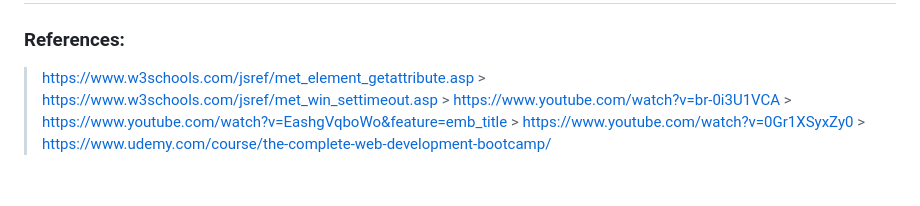
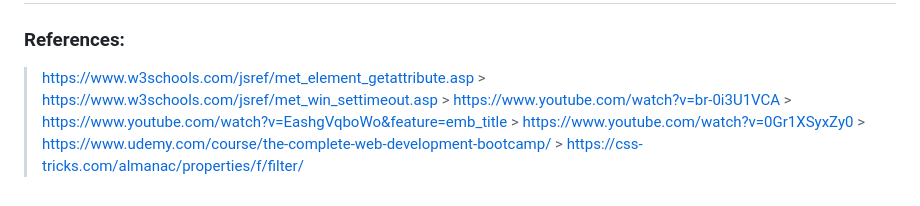
Before and after one commit to kccrtv/simon-bops, a Markdown page: README.md, the part around the change. GitHub-like rendering.

```diff
--- a/README.md
+++ b/README.md
@@ -32,4 +32,4 @@ Project 1 for General Assembly's remote Software Engineering Immersive program
 
 ### References:
 
-> https://www.w3schools.com/jsref/met_element_getattribute.asp > https://www.w3schools.com/jsref/met_win_settimeout.asp > https://www.youtube.com/watch?v=br-0i3U1VCA > https://www.youtube.com/watch?v=EashgVqboWo&feature=emb_title > https://www.youtube.com/watch?v=0Gr1XSyxZy0 > https://www.udemy.com/course/the-complete-web-development-bootcamp/
+> https://www.w3schools.com/jsref/met_element_getattribute.asp > https://www.w3schools.com/jsref/met_win_settimeout.asp > https://www.youtube.com/watch?v=br-0i3U1VCA > https://www.youtube.com/watch?v=EashgVqboWo&feature=emb_title > https://www.youtube.com/watch?v=0Gr1XSyxZy0 > https://www.udemy.com/course/the-complete-web-development-bootcamp/ > https://css-tricks.com/almanac/properties/f/filter/
```
Also changed, not shown: css/yellow.png, 3 other files.
